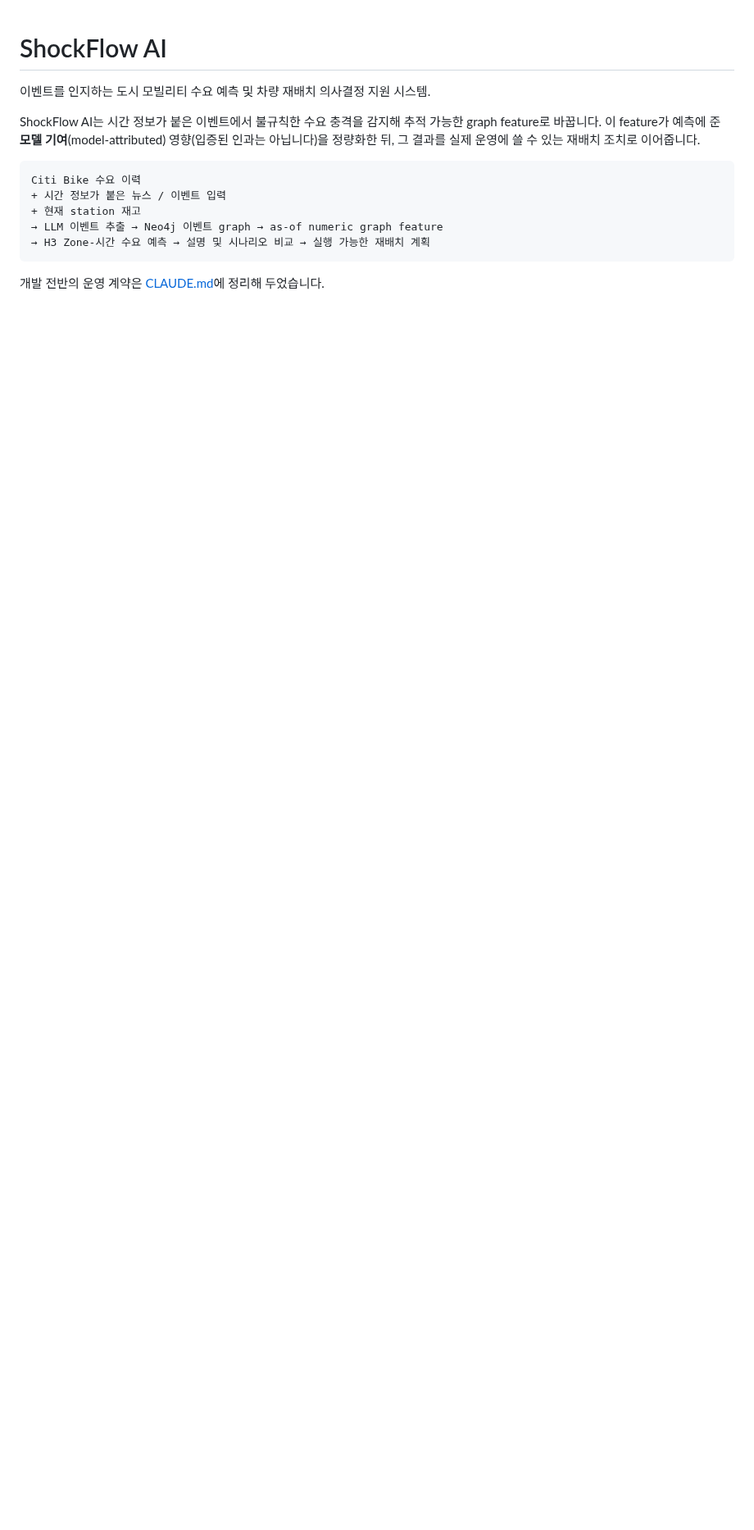
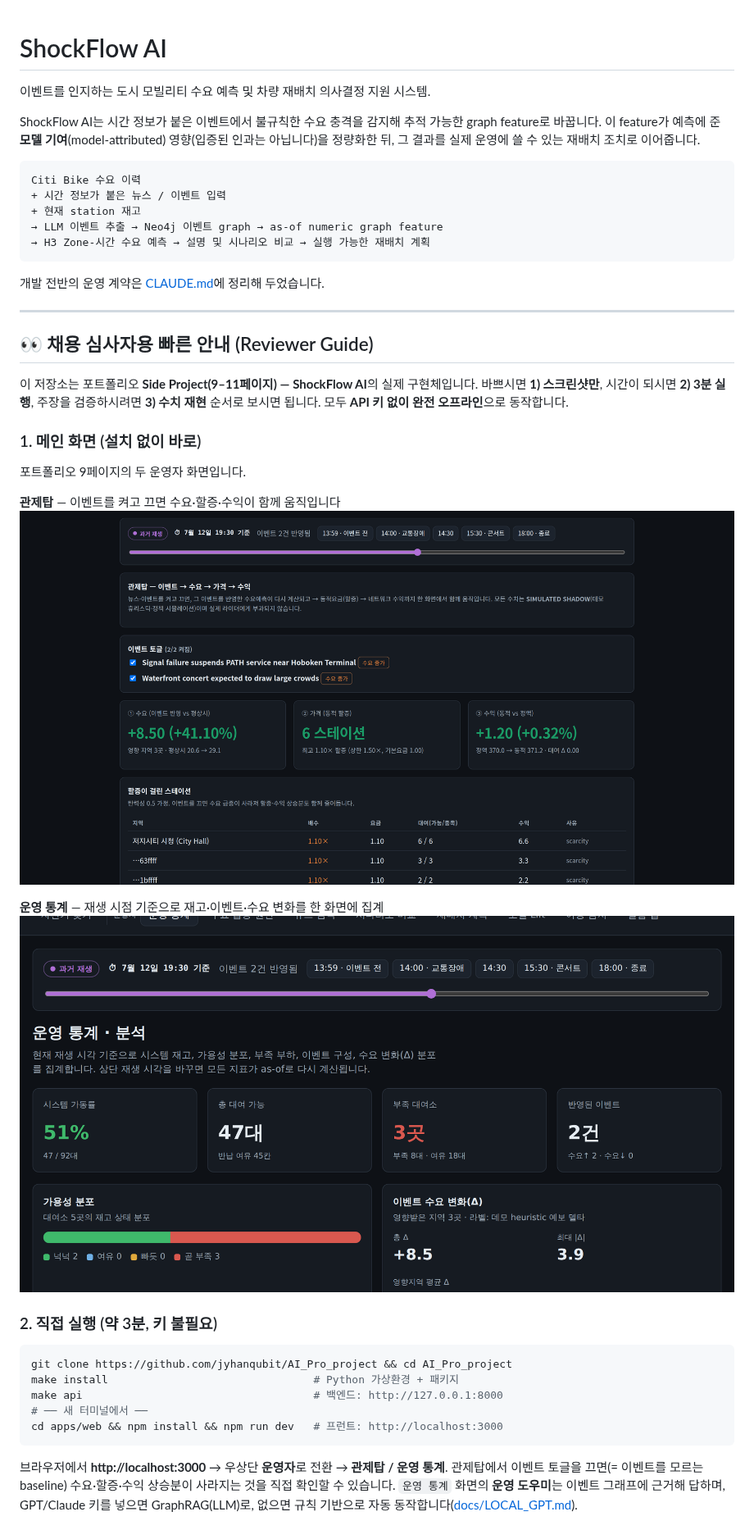
Before and after one commit to jyhanqubit/AI_Pro_project, a Markdown page: README.md, the part around one of its changes. Shown at 82% size. Drawn GitHub-style; pictures changed too: docs/screenshots/control_tower.png (added), docs/screenshots/operator_stats.png (added); blank space fills up the shorter version.

````diff
--- a/README.md
+++ b/README.md
@@ -15,3 +15,37 @@ Citi Bike 수요 이력
 ```
 
 개발 전반의 운영 계약은 [CLAUDE.md](CLAUDE.md)에 정리해 두었습니다.
+
+---
+
+## 👀 채용 심사자용 빠른 안내 (Reviewer Guide)
+
+이 저장소는 포트폴리오 **Side Project(9–11페이지) — ShockFlow AI**의 실제 구현체입니다.
+바쁘시면 **1) 스크린샷만**, 시간이 되시면 **2) 3분 실행**, 주장을 검증하시려면 **3) 수치 재현**
+순서로 보시면 됩니다. 모두 **API 키 없이 완전 오프라인**으로 동작합니다.
+
+### 1. 메인 화면 (설치 없이 바로)
+
+포트폴리오 9페이지의 두 운영자 화면입니다.
+
+**관제탑** — 이벤트를 켜고 끄면 수요·할증·수익이 함께 움직입니다
+![관제탑](docs/screenshots/control_tower.png)
+
+**운영 통계** — 재생 시점 기준으로 재고·이벤트·수요 변화를 한 화면에 집계
+![운영 통계](docs/screenshots/operator_stats.png)
+
+### 2. 직접 실행 (약 3분, 키 불필요)
+
+```bash
+git clone https://github.com/jyhanqubit/AI_Pro_project && cd AI_Pro_project
+make install                                # Python 가상환경 + 패키지
+make api                                    # 백엔드: http://127.0.0.1:8000
+# ── 새 터미널에서 ──
+cd apps/web && npm install && npm run dev   # 프런트: http://localhost:3000
+```
+
+브라우저에서 **http://localhost:3000** → 우상단 **운영자**로 전환 → **관제탑 / 운영 통계**.
+관제탑에서 이벤트 토글을 끄면(= 이벤트를 모르는 baseline) 수요·할증·수익 상승분이 사라지는 것을
+직접 확인할 수 있습니다. `운영 통계` 화면의 **운영 도우미**는 이벤트 그래프에 근거해 답하며, GPT/Claude
+키를 넣으면 GraphRAG(LLM)로, 없으면 규칙 기반으로 자동 동작합니다([docs/LOCAL_GPT.md](docs/LOCAL_GPT.md)).
+
````
Also changed, not shown: other parts of README.md (+20 -0 lines), 4 other files.
